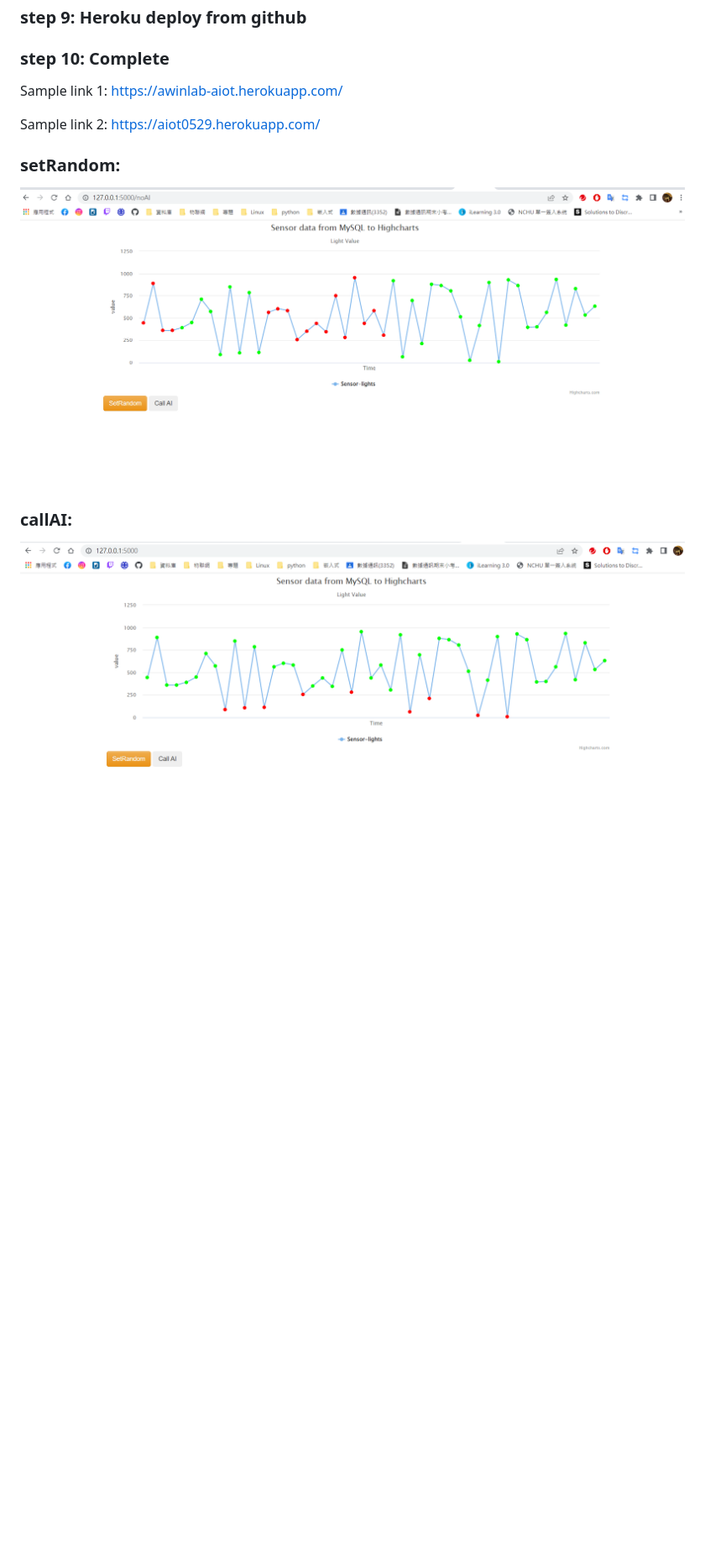
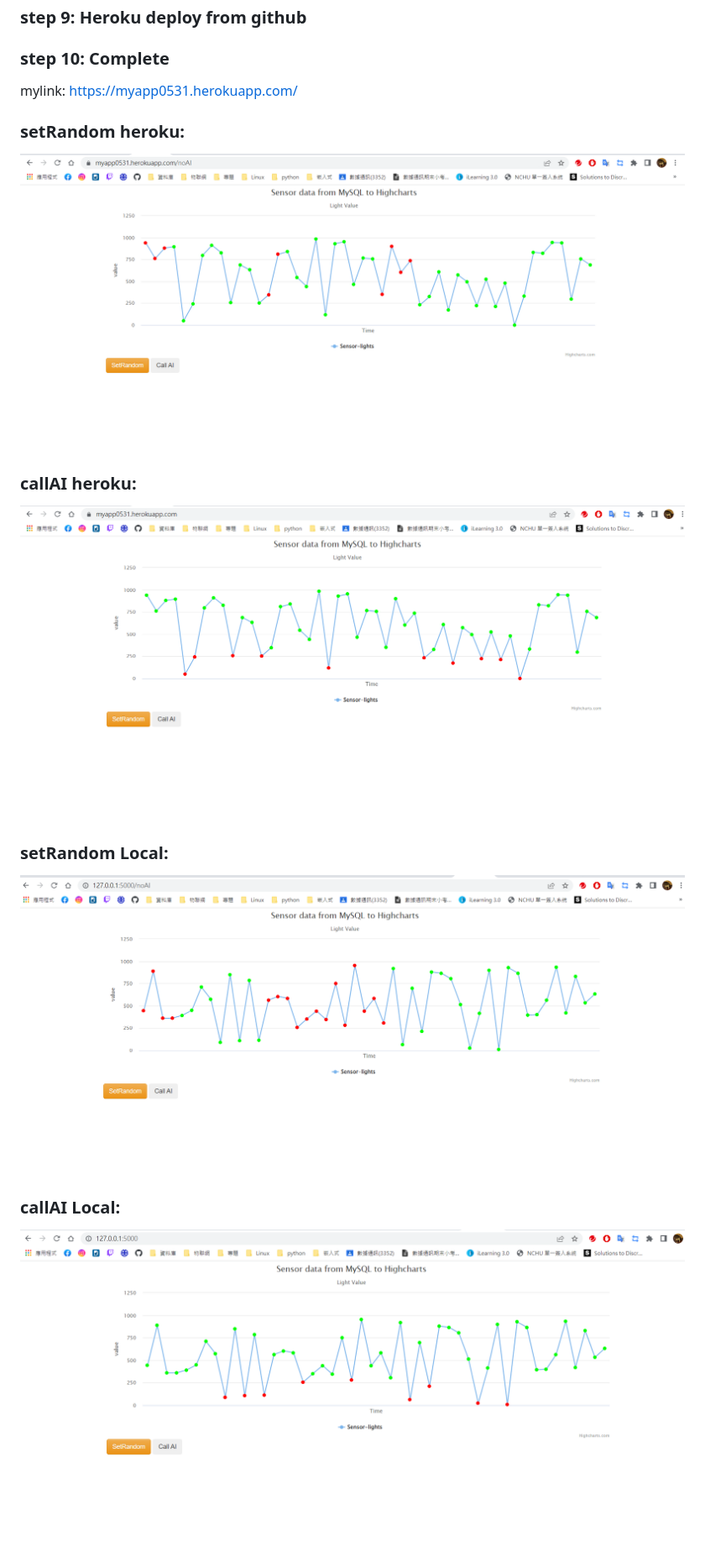
Before and after one commit to SmallDragon11/aiot0530-start-no-token, a Markdown page: Readme.md, the part around the change printed below. Shown: that part at 84% size. Rendered like a GitHub page; pictures changed too: callAI_heroku.png (added), setRandom_heroku.png (added); blank space fills up the shorter version.

```diff
--- a/Readme.md
+++ b/Readme.md
@@ -58,19 +58,25 @@ delete .git and git remote add origin master github.com/xxxxx
 
 ### step 10: Complete
 
-Sample link 1:
-https://awinlab-aiot.herokuapp.com/
+mylink: https://myapp0531.herokuapp.com/
 
-Sample link 2:
-https://aiot0529.herokuapp.com/
-
-
-
-### setRandom:
-![setRandomsuccess](setRandom.png)
+### setRandom heroku:
+![setRandomsuccessHeroku](setRandom_heroku.png)
 
 
 
 
-### callAI:
-![callAIsuccess](callAI.png)
+### callAI heroku:
+![callAIsuccessHeroku](callAI_heroku.png)
+
+
+
+
+### setRandom Local:
+![setRandomsuccessLocal](setRandom.png)
+
+
+
+
+### callAI Local:
+![callAIsuccessLocal](callAI.png)
```
Also changed, not shown: other parts of Readme.md (+1 -1 lines).
